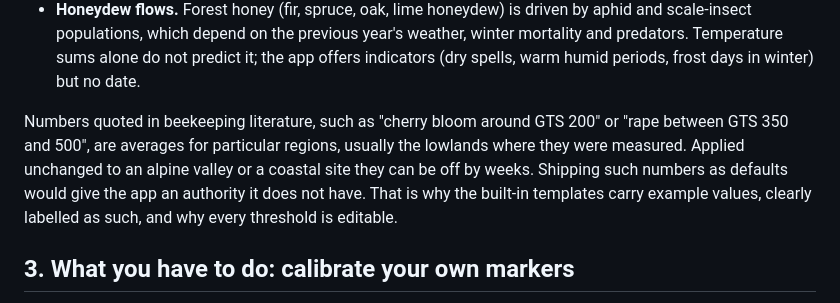
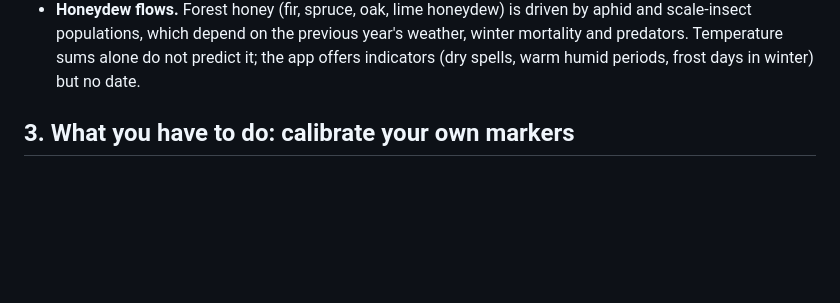
Before and after one commit to JakOb-dotcom/Beenchmarkracy, a Markdown page: docs/METHODOLOGY.md, the part around the change. Rendered like a GitHub page; blank space fills up the shorter version.

```diff
--- a/docs/METHODOLOGY.md
+++ b/docs/METHODOLOGY.md
@@ -47,13 +47,6 @@ same developmental stage at different sums depending on:
   and scale-insect populations, which depend on the previous year's weather, winter
   mortality and predators. Temperature sums alone do not predict it; the app offers
   indicators (dry spells, warm humid periods, frost days in winter) but no date.
-
-Numbers quoted in beekeeping literature, such as "cherry bloom around GTS 200" or "rape
-between GTS 350 and 500", are averages for particular regions, usually the lowlands
-where they were measured. Applied unchanged to an alpine valley or a coastal site they
-can be off by weeks. Shipping such numbers as defaults would give the app an authority
-it does not have. That is why the built-in templates carry example values, clearly
-labelled as such, and why every threshold is editable.
 
 ## 3. What you have to do: calibrate your own markers
 
```
Also changed, not shown: README.md (+24 -9 lines).
